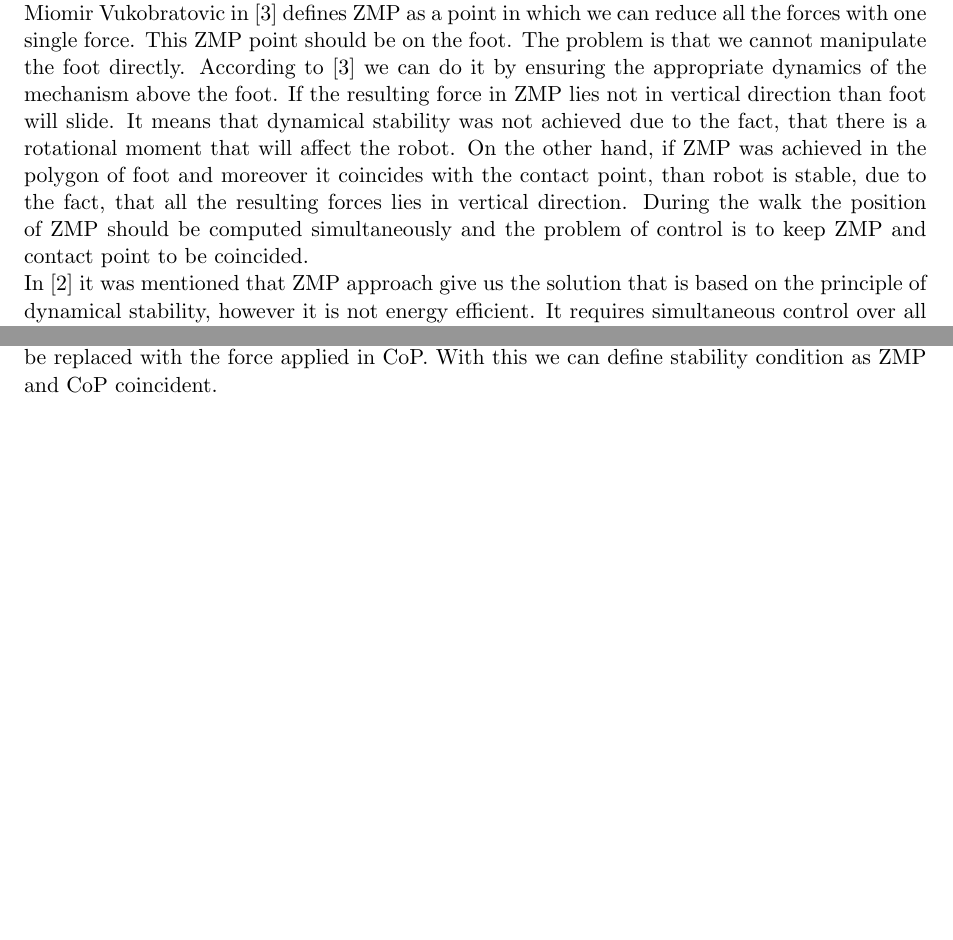
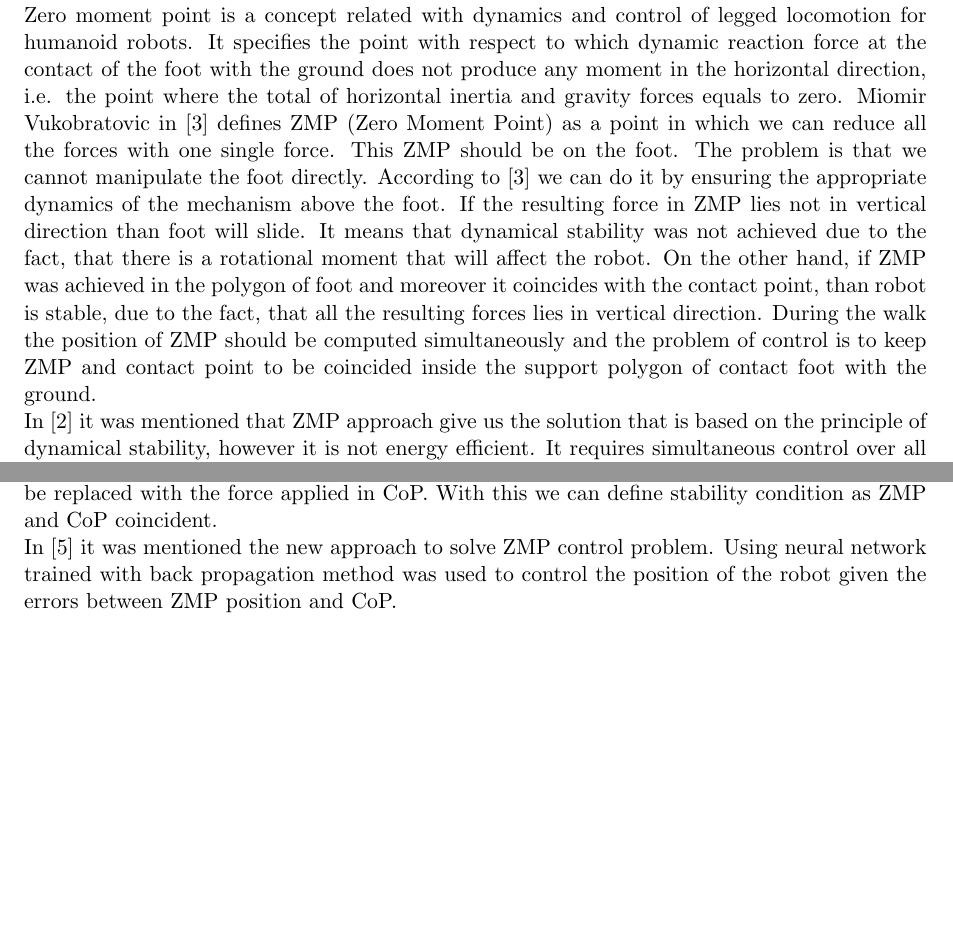
Before and after one commit to Aelphy/innopolis, a LaTeX thesis (thesis/thesis.tex): two parts of page 4 of 5, joined at a grey line, cut at the place of the change, the shorter picture padded with empty space. Compiled offline with pdfLaTeX.

Commit message:
added zmp info

```diff
--- a/thesis/thesis.tex
+++ b/thesis/thesis.tex
@@ -87,13 +87,14 @@ Robots in today's presentation (autonomous device that performs some work in aut
 The trend towards automation is a core part of progress. Automation reduces the cost of technical processes and the risk to humans. Therefore, the research and implementation of patterns in this task are on the cutting edge of science and technology and require special attention and investment in its development. Every year in the world there are more and more situations requiring people perform a wide variety of work in heavy, dangerous, and sometimes incompatible with the life conditions. In response, there are new tools of extreme robotics. However, for the most part they are very similar to each other. Usually, to perform the task on the ground is a autonomous wheeled or tracked vehicle with installed manipulator. Control is carried out remotely by radio or cable. These robots are produced for more than a dozen years. Engineers during that time has accumulated a lot of experience in their development and applications, in some cases, very effective. However, it is undeniable that this technique has (like any other) limited scope of application. And as before, the people at the risk of life and limb, work in the rubbles, on fire, in terms of chemical, biological and radioactive contamination, are fighting against criminals and terrorists. Moreover, most of all this actions are situated not in the area of open field but in the buildings and various facilities, cabins and rooms of various equipment,  generally in conditions originally created for humans, given its two arms and two legs, the typical size, weight, and, if I may say so, the kinematics of the body. For this reason other areas of extreme robotics are developing now. One of this is a robotic system including a anthropomorphic bipedal walking robot. Kinematics, size and weight  similar to human characteristics, is equipped with an energy source, communication channel with the control station, and powerful autonomous control system, allowing to perform some action in the supervisory or automatic mode (independent transportation from the place of work in the absence of communication). Such a robot can have significant advantages in a workspace adapted for humans.
 
 Bipedal locomotion is a very complex task. It still doesn't have complete general solution however the research of this has a long history. The development of the models starts from the inverted pendulum model of human walking and goes to the complex approach of actuated passive walking with ZMP control.\\
-
-According to \cite{manchester2011stable} we can divide all the humanoid robots into two big groups: ZMP-controlled ones and passive - dynamic walkers.\\
-Miomir Vukobratovic in \cite{vukobratovic2004zero} defines ZMP as a point in which we can reduce all the forces with one single force. This ZMP point should be on the foot. The problem is that we cannot manipulate the foot directly. According to \cite{vukobratovic2004zero} we can do it by ensuring the appropriate dynamics of the mechanism above the foot. If the resulting force in ZMP lies not in vertical direction than foot will slide. It means that dynamical stability was not achieved due to the fact, that there is a rotational moment that will affect the robot. On the other hand, if ZMP was achieved in the polygon of foot and moreover it coincides with the contact point, than robot is stable, due to the fact, that all the resulting forces lies in vertical direction. During the walk the position of ZMP should be computed simultaneously and the problem of control is to keep ZMP and contact point to be coincided.\\
+In 1970 Miomir Vukobratović has proposed Zero Moment Point, a theoretical model to explain biped locomotion.
+According to \cite{manchester2011stable} we can divide all the existing humanoid bipedal walking robots into two big groups: ZMP-controlled ones and passive - dynamic walkers.\\
+Zero moment point is a concept related with dynamics and control of legged locomotion for humanoid robots. It specifies the point with respect to which dynamic reaction force at the contact of the foot with the ground does not produce any moment in the horizontal direction, i.e. the point where the total of horizontal inertia and gravity forces equals to zero.
+Miomir Vukobratovic in \cite{vukobratovic2004zero} defines ZMP (Zero Moment Point) as a point in which we can reduce all the forces with one single force. This ZMP should be on the foot. The problem is that we cannot manipulate the foot directly. According to \cite{vukobratovic2004zero} we can do it by ensuring the appropriate dynamics of the mechanism above the foot. If the resulting force in ZMP lies not in vertical direction than foot will slide. It means that dynamical stability was not achieved due to the fact, that there is a rotational moment that will affect the robot. On the other hand, if ZMP was achieved in the polygon of foot and moreover it coincides with the contact point, than robot is stable, due to the fact, that all the resulting forces lies in vertical direction. During the walk the position of ZMP should be computed simultaneously and the problem of control is to keep ZMP and contact point to be coincided inside the support polygon of contact foot with the ground.\\
 In \cite{manchester2011stable} it was mentioned that ZMP approach give us the solution that is based on the principle of dynamical stability, however it is not energy efficient. It requires simultaneous control over all the joints of the robot. The method that was described in \cite{collins2001three} is called passive-walker dynamics and it uses gravity forces to reduce the amount of necessary energy to control the robot.\\
 It was mentioned earlier that active control of the robot should be performed with applying dynamical stability principle, elsewhere the robot will loose the balance and fall. So, it makes sense to apply passive-walker dynamics with ZMP based control. According to \cite{vukobratovic2004zero} ZMP method is the most well known and so it is necessary to start with it. Than iteratively increasing the complexity of the problem and applying new technics and constraints we will reach the optimal solution.\\
-According to \cite{vukobratovic2004zero} the most important task in the bipedal locomotion is to maintain dynamical stability. It can be accomplished if the foot have a full contact with the ground, it means, that the contact is not only in the edge or in the point. Moreover it shows that ZMP position depends on the robot dynamics: the resulting force in the contact polygon and total moment there. So, during the motion the position of ZMP changes and there are border situations when ZMP reaches the edge of support polygon. In these situations if additional moments appear, robot will rotate around foot edge and collapse. \cite{vukobratovic2004zero} suggests the way to measure the load on the sole via force sensors on it. The algorithm of ZMP control is quite obvious. Compute wanted ZMP coordinates, measure the error and apply correcting signal. Very important notion is about Center of Pressure (CoP). According to \cite{vukobratovic2004zero} the pressure between foot and the ground can be replaced with the force applied in CoP. With this we can define stability condition as ZMP and CoP coincident.
-
+According to \cite{vukobratovic2004zero} the most important task in the bipedal locomotion is to maintain dynamical stability. It can be accomplished if the foot have a full contact with the ground, it means, that the contact is not only in the edge or in the point. Moreover it shows that ZMP position depends on the robot dynamics: the resulting force in the contact polygon and total moment there. So, during the motion the position of ZMP changes and there are border situations when ZMP reaches the edge of support polygon. In these situations if additional moments appear, robot will rotate around foot edge and collapse. \cite{vukobratovic2004zero} suggests the way to measure the load on the sole via force sensors on it. The algorithm of ZMP control is quite obvious. Compute wanted ZMP coordinates, measure the error and apply correcting signal. Very important notion is about Center of Pressure (CoP). According to \cite{vukobratovic2004zero} the pressure between foot and the ground can be replaced with the force applied in CoP. With this we can define stability condition as ZMP and CoP coincident.\\
+In \cite{kim2012zmp} it was mentioned the new approach to solve ZMP control problem. Using neural network trained with back propagation method was used to control the position of the robot given the errors between ZMP position and CoP.
 \newpage
 
 \bibliographystyle{unsrt}
```
Also changed, not shown: thesis/robotics.bib (+11 -0 lines), thesis/thesis.bbl, thesis/thesis.pdf, 1 other file.
